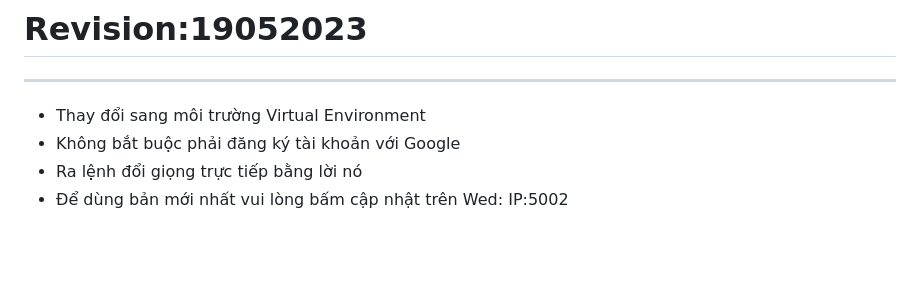
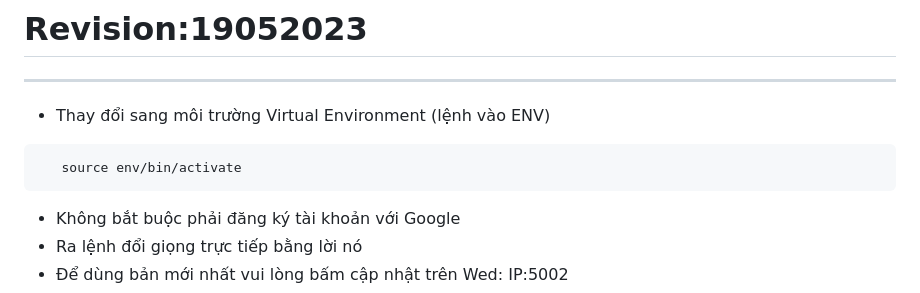
Before and after one commit to longhd2/ViPi, a Markdown page: README.md, the part around the change. GitHub-like rendering; blank space fills up the shorter version.

````diff
--- a/README.md
+++ b/README.md
@@ -16,7 +16,10 @@ sudo reboot now
 --------------------------
 # Revision:19052023
 --------------------------
- * Thay đổi sang môi trường Virtual Environment
+ * Thay đổi sang môi trường Virtual Environment (lệnh vào ENV)
+```sh
+   source env/bin/activate
+```
  * Không bắt buộc phải đăng ký tài khoản với Google
  * Ra lệnh đổi giọng trực tiếp bằng lời nó
  * Để dùng bản mới nhất vui lòng bấm cập nhật trên Wed: IP:5002
````
